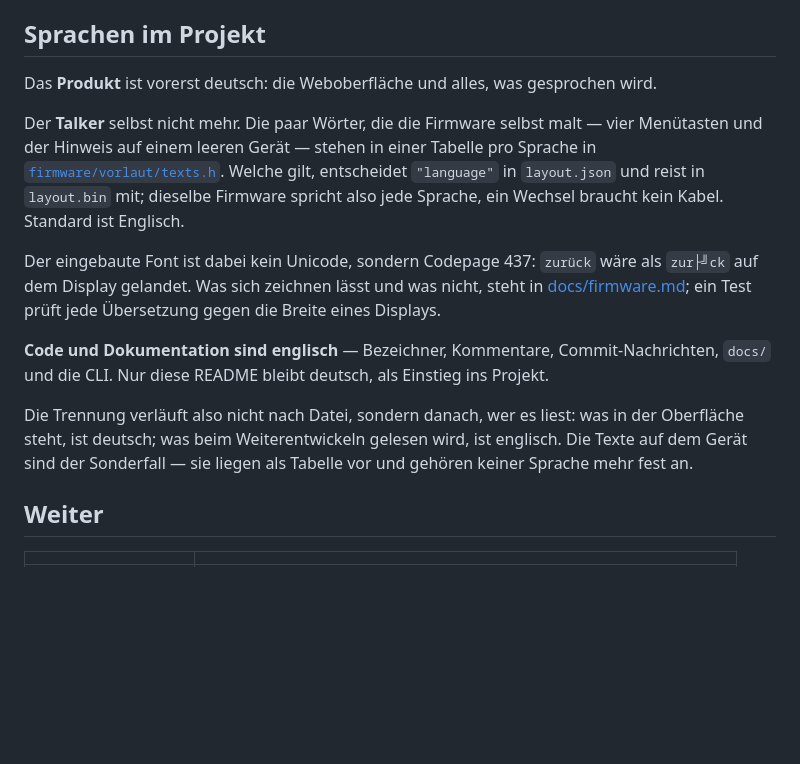
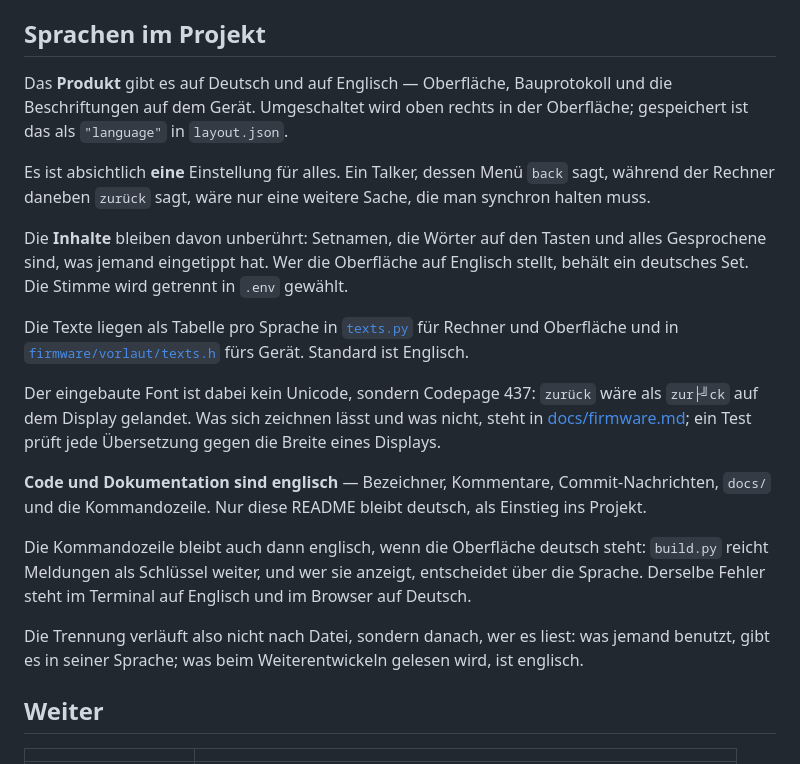
Before and after one commit to Lautstark/vorlaut-editor, a Markdown page: README.md, the part around the change. GitHub-like rendering; blank space fills up the shorter version.

Commit message:
Doku zur Zweisprachigkeit
Die README sagte, das Produkt sei deutsch. Es gibt es jetzt auf beiden
Sprachen, und die Trennlinie ist eine andere geworden: nicht mehr
Oberflaeche gegen Code, sondern was jemand benutzt gegen was beim
Weiterentwickeln gelesen wird.

docs/software.md beschreibt das Feld, den Umschalter, und was es
ausdruecklich nicht anfasst - die Inhalte.

Co-Authored-By: Claude Opus 5 <noreply@anthropic.com>

```diff
--- a/README.md
+++ b/README.md
@@ -56,15 +56,23 @@ Stimme und Sprechtempo lassen sich dort ebenfalls einstellen;
 
 ## Sprachen im Projekt
 
-Das **Produkt** ist vorerst deutsch: die Weboberfläche und alles, was
-gesprochen wird.
+Das **Produkt** gibt es auf Deutsch und auf Englisch — Oberfläche, Bauprotokoll
+und die Beschriftungen auf dem Gerät. Umgeschaltet wird oben rechts in der
+Oberfläche; gespeichert ist das als `"language"` in `layout.json`.
 
-Der **Talker** selbst nicht mehr. Die paar Wörter, die die Firmware selbst
-malt — vier Menütasten und der Hinweis auf einem leeren Gerät — stehen in einer
-Tabelle pro Sprache in [`firmware/vorlaut/texts.h`](firmware/vorlaut/texts.h).
-Welche gilt, entscheidet `"language"` in `layout.json` und reist in
-`layout.bin` mit; dieselbe Firmware spricht also jede Sprache, ein Wechsel
-braucht kein Kabel. Standard ist Englisch.
+Es ist absichtlich **eine** Einstellung für alles. Ein Talker, dessen Menü
+`back` sagt, während der Rechner daneben `zurück` sagt, wäre nur eine weitere
+Sache, die man synchron halten muss.
+
+Die **Inhalte** bleiben davon unberührt: Setnamen, die Wörter auf den Tasten
+und alles Gesprochene sind, was jemand eingetippt hat. Wer die Oberfläche auf
+Englisch stellt, behält ein deutsches Set. Die Stimme wird getrennt in `.env`
+gewählt.
+
+Die Texte liegen als Tabelle pro Sprache in [`texts.py`](texts.py) für Rechner
+und Oberfläche und in
+[`firmware/vorlaut/texts.h`](firmware/vorlaut/texts.h) fürs Gerät. Standard ist
+Englisch.
 
 Der eingebaute Font ist dabei kein Unicode, sondern Codepage 437: `zurück` wäre
 als `zur├╝ck` auf dem Display gelandet. Was sich zeichnen lässt und was nicht,
@@ -72,13 +80,17 @@ steht in [docs/firmware.md](docs/firmware.md); ein Test prüft jede Übersetzung
 gegen die Breite eines Displays.
 
 **Code und Dokumentation sind englisch** — Bezeichner, Kommentare,
-Commit-Nachrichten, `docs/` und die CLI. Nur diese README bleibt deutsch, als
-Einstieg ins Projekt.
+Commit-Nachrichten, `docs/` und die Kommandozeile. Nur diese README bleibt
+deutsch, als Einstieg ins Projekt.
+
+Die Kommandozeile bleibt auch dann englisch, wenn die Oberfläche deutsch
+steht: `build.py` reicht Meldungen als Schlüssel weiter, und wer sie anzeigt,
+entscheidet über die Sprache. Derselbe Fehler steht im Terminal auf Englisch
+und im Browser auf Deutsch.
 
 Die Trennung verläuft also nicht nach Datei, sondern danach, wer es liest:
-was in der Oberfläche steht, ist deutsch; was beim Weiterentwickeln gelesen
-wird, ist englisch. Die Texte auf dem Gerät sind der Sonderfall — sie liegen
-als Tabelle vor und gehören keiner Sprache mehr fest an.
+was jemand benutzt, gibt es in seiner Sprache; was beim Weiterentwickeln
+gelesen wird, ist englisch.
 
 ## Weiter
 
```
